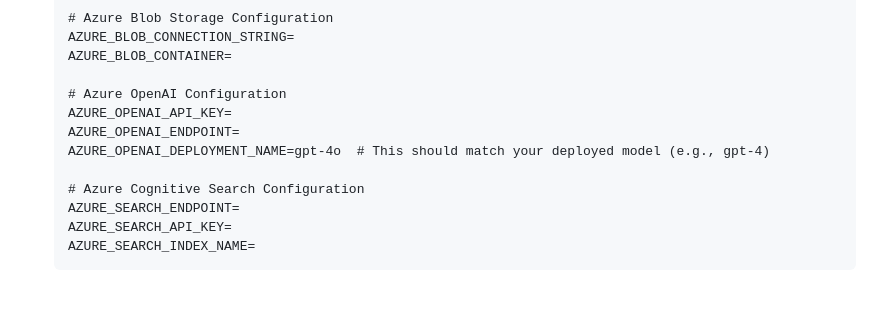
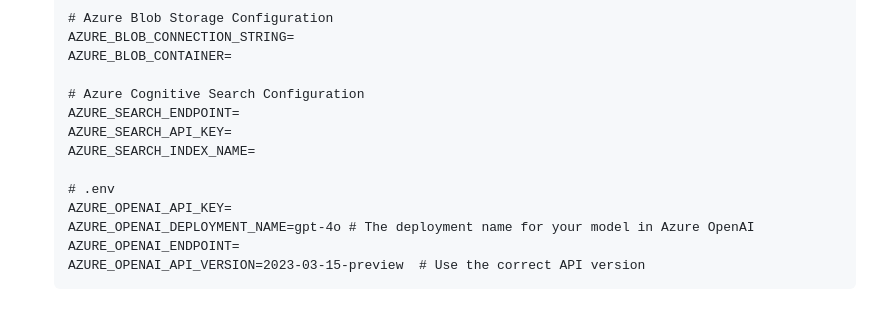
Before and after one commit to m4xwe11o/my_AOAI_chat_RAG_bot, a Markdown page: README.md, the part around the change. GitHub-like rendering.

Commit message:
Update README.md
fixing variable typo for .env

````diff
--- a/README.md
+++ b/README.md
@@ -67,13 +67,14 @@ Follow these instructions to set up the project on your local machine.
    AZURE_BLOB_CONNECTION_STRING=
    AZURE_BLOB_CONTAINER=
 
-   # Azure OpenAI Configuration
-   AZURE_OPENAI_API_KEY=
-   AZURE_OPENAI_ENDPOINT=
-   AZURE_OPENAI_DEPLOYMENT_NAME=gpt-4o  # This should match your deployed model (e.g., gpt-4)
-
    # Azure Cognitive Search Configuration
    AZURE_SEARCH_ENDPOINT=
    AZURE_SEARCH_API_KEY=
    AZURE_SEARCH_INDEX_NAME=
+
+   # .env
+   AZURE_OPENAI_API_KEY=
+   AZURE_OPENAI_DEPLOYMENT_NAME=gpt-4o # The deployment name for your model in Azure OpenAI
+   AZURE_OPENAI_ENDPOINT=
+   AZURE_OPENAI_API_VERSION=2023-03-15-preview  # Use the correct API version
    ```
````
